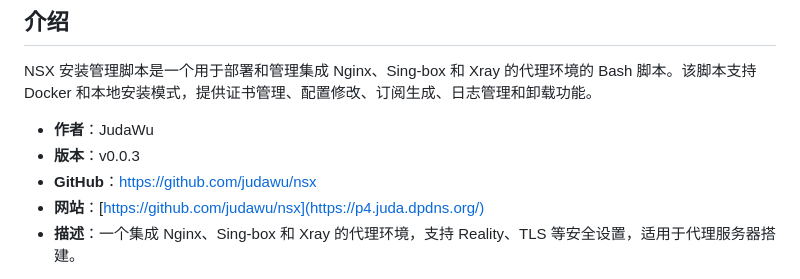
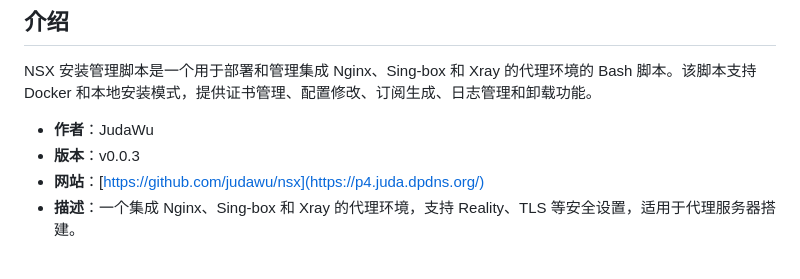
Before and after one commit to judawu/nsx, a Markdown page: README.md, the part around the change. Rendered like a GitHub page.

```diff
--- a/README.md
+++ b/README.md
@@ -6,7 +6,6 @@ NSX 安装管理脚本是一个用于部署和管理集成 Nginx、Sing-box 和
 
 - **作者**：JudaWu
 - **版本**：v0.0.3
-- **GitHub**：https://github.com/judawu/nsx
 - **网站**：[https://github.com/judawu/nsx](https://p4.juda.dpdns.org/)
 - **描述**：一个集成 Nginx、Sing-box 和 Xray 的代理环境，支持 Reality、TLS 等安全设置，适用于代理服务器搭建。
 
```
